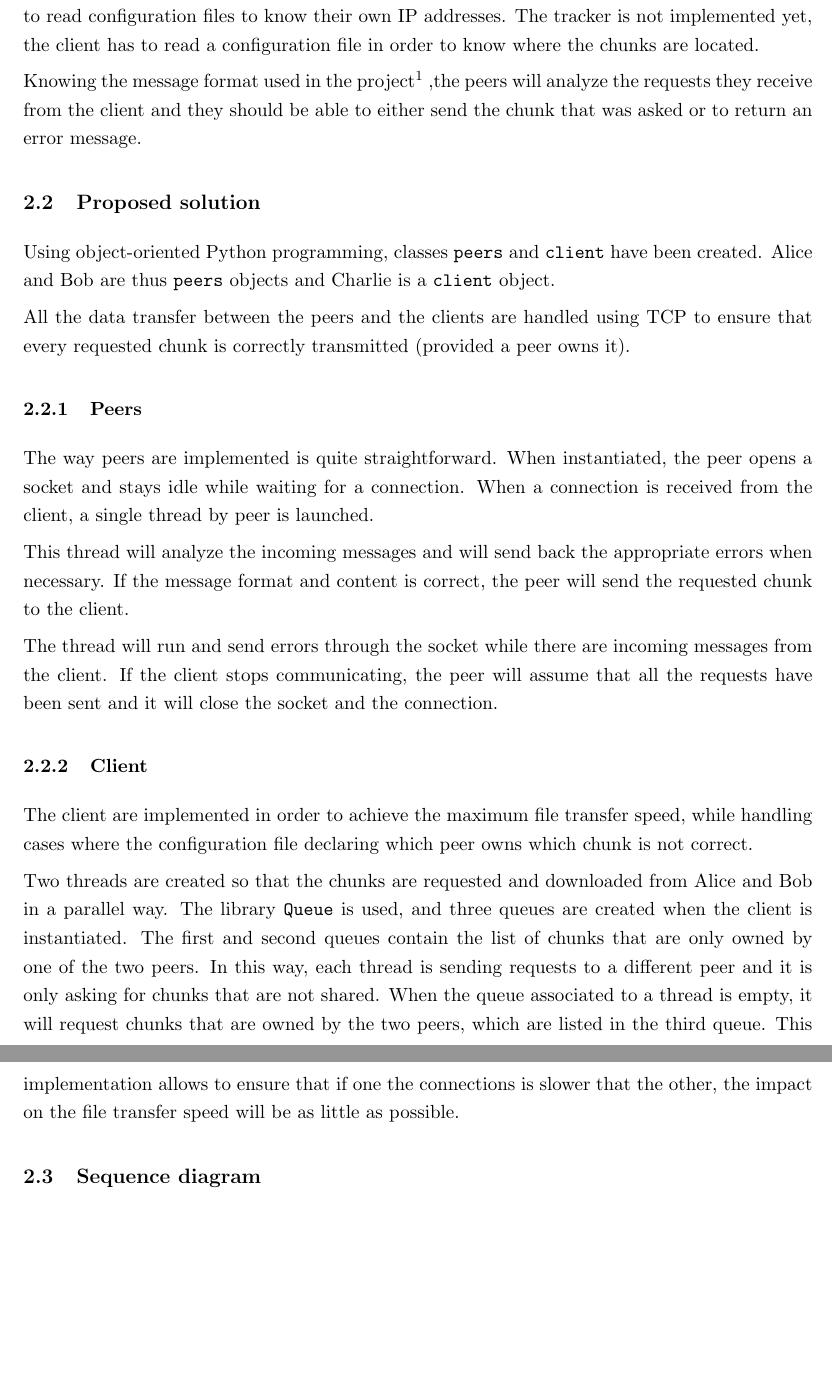
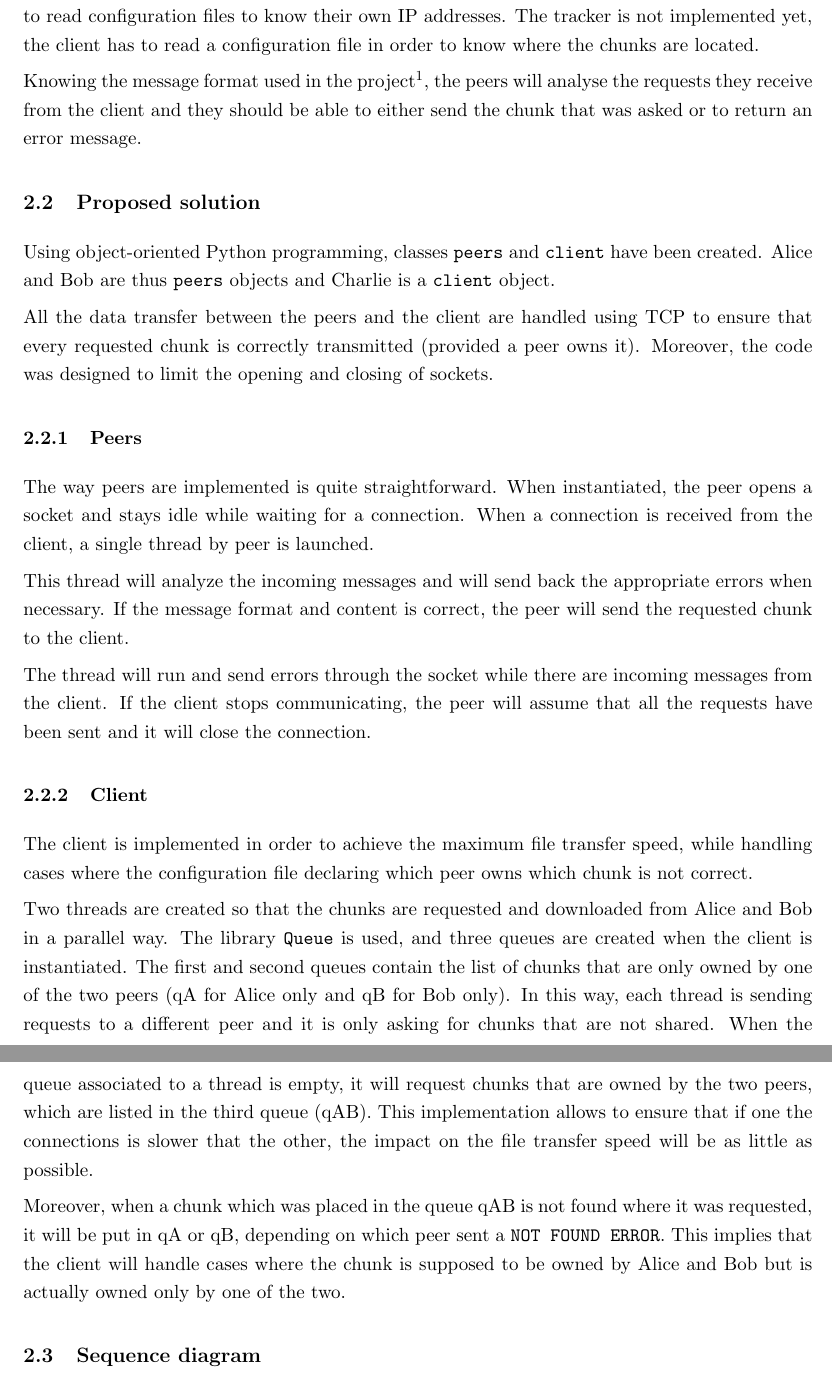
Before and after one commit to f380cedric/BITEtorrent, a LaTeX document (Report/main.tex, which reads Report/sections/step1.tex): two parts of pages 4 and 5 of 8, joined at a grey line, cut so that both start at the same text, the shorter picture padded with empty space. Compiled offline with pdfLaTeX.

Commit message:
Update report

```diff
--- a/Report/sections/step1.tex
+++ b/Report/sections/step1.tex
@@ -2,14 +2,13 @@
 
 In the first step, only three entities are created: Alice, Bob and Charlie. The two peers need to read configuration files to know their own IP addresses. The tracker is not implemented yet, the client has to read a configuration file in order to know where the chunks are located.
 
-Knowing the message format used in the project\footnote{\url{https://github.com/jpagex/elec-h-417-project/blob/master/statement.pdf}}
-,the peers will analyze the requests they receive from the client and they should be able to either send the chunk that was asked or to return an error message.
+Knowing the message format used in the project\footnote{\url{https://github.com/jpagex/elec-h-417-project/blob/master/statement.pdf}}, the peers will analyse the requests they receive from the client and they should be able to either send the chunk that was asked or to return an error message.
 
 \subsection{Proposed solution}
 
 Using object-oriented Python programming, classes \texttt{peers} and \texttt{client} have been created. Alice and Bob are thus \texttt{peers} objects and Charlie is a \texttt{client} object.
 
-All the data transfer between the peers and the clients are handled using TCP to ensure that every requested chunk is correctly transmitted (provided a peer owns it).
+All the data transfer between the peers and the client are handled using TCP to ensure that every requested chunk is correctly transmitted (provided a peer owns it). Moreover, the code was designed to limit the opening and closing of sockets.
 
 \subsubsection{Peers}
 
@@ -17,14 +16,15 @@ The way peers are implemented is quite straightforward. When instantiated, the p
 
 This thread will analyze the incoming messages and will send back the appropriate errors when necessary. If the message format and content is correct, the peer will send the requested chunk to the client.
 
-The thread will run and send errors through the socket while there are incoming messages from the client. If the client stops communicating, the peer will assume that all the requests have been sent and it will close the socket and the connection.
+The thread will run and send errors through the socket while there are incoming messages from the client. If the client stops communicating, the peer will assume that all the requests have been sent and it will close the connection.
 
 \subsubsection{Client}
 
-The client are implemented in order to achieve the maximum file transfer speed, while handling cases where the configuration file declaring which peer owns which chunk is not correct.
+The client is implemented in order to achieve the maximum file transfer speed, while handling cases where the configuration file declaring which peer owns which chunk is not correct.
 
-Two threads are created so that the chunks are requested and downloaded from Alice and Bob in a parallel way. The library \texttt{Queue} is used, and three queues are created when the client is instantiated. The first and second queues contain the list of chunks that are only owned by one of the two peers. In this way, each thread is sending requests to a different peer and it is only asking for chunks that are not shared. When the queue associated to a thread is empty, it will request chunks that are owned by the two peers, which are listed in the third queue. This implementation allows to ensure that if one the connections is slower that the other, the impact on the file transfer speed will be as little as possible.
+Two threads are created so that the chunks are requested and downloaded from Alice and Bob in a parallel way. The library \texttt{Queue} is used, and three queues are created when the client is instantiated. The first and second queues contain the list of chunks that are only owned by one of the two peers (qA for Alice only and qB for Bob only). In this way, each thread is sending requests to a different peer and it is only asking for chunks that are not shared. When the queue associated to a thread is empty, it will request chunks that are owned by the two peers, which are listed in the third queue (qAB). This implementation allows to ensure that if one the connections is slower that the other, the impact on the file transfer speed will be as little as possible.
 
+Moreover, when a chunk which was placed in the queue qAB is not found where it was requested, it will be put in qA or qB, depending on which peer sent a \texttt{NOT FOUND ERROR}. This implies that the client will handle cases where the chunk is supposed to be owned by Alice and Bob but is actually owned only by one of the two.
 
 \subsection{Sequence diagram}
 
```
Also changed, not shown: Report/sections/step2.tex (+2 -2 lines), Report/main.pdf.
